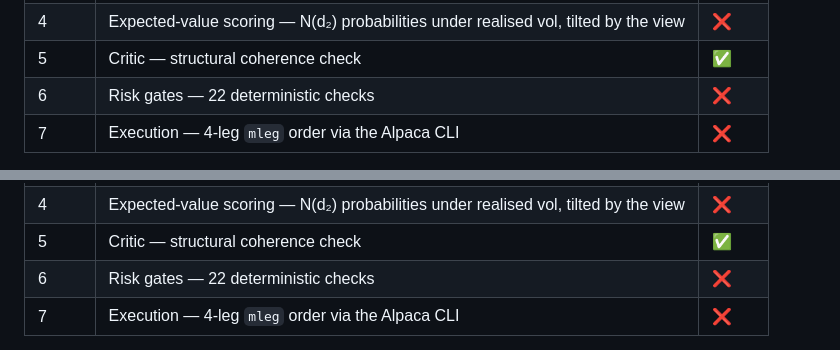
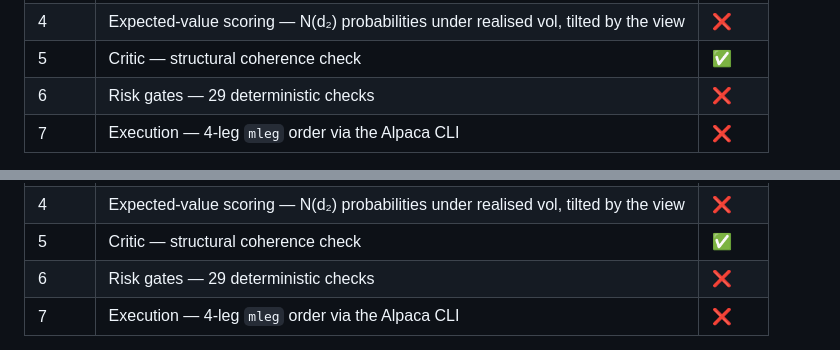
Before and after one commit to nizarhazaymeh/tradingbot, a Markdown page: docs/WRITEUP.md, 2 parts joined by grey strips. Drawn GitHub-style.

```diff
--- a/docs/WRITEUP.md
+++ b/docs/WRITEUP.md
@@ -38,7 +38,7 @@ nothing at all. The agent refuses to trade it.
 | 3 | Candidate enumeration — ~37 structures across deltas, widths, sides | ❌ |
 | 4 | Expected-value scoring — N(d₂) probabilities under realised vol, tilted by the view | ❌ |
 | 5 | Critic — structural coherence check | ✅ |
-| 6 | Risk gates — 22 deterministic checks | ❌ |
+| 6 | Risk gates — 29 deterministic checks | ❌ |
 | 7 | Execution — 4-leg `mleg` order via the Alpaca CLI | ❌ |
 
 **Where the model is, and is not.** The LLM (Featherless AI, `zai-org/GLM-5.2`)
@@ -120,7 +120,7 @@ discipline that found the strategy in the first place.
 | 3 | Candidate enumeration — ~37 structures across deltas, widths, sides | ❌ |
 | 4 | Expected-value scoring — N(d₂) probabilities under realised vol, tilted by the view | ❌ |
 | 5 | Critic — structural coherence check | ✅ |
-| 6 | Risk gates — 22 deterministic checks | ❌ |
+| 6 | Risk gates — 29 deterministic checks | ❌ |
 | 7 | Execution — 4-leg `mleg` order via the Alpaca CLI | ❌ |
 
 **Where the model is, and is not.** The LLM (Featherless AI, `zai-org/GLM-5.2`)
```
Also changed, not shown: docs/SUBMISSION_COPY.md (+2 -2 lines), docs/VIDEO_SCRIPT.md (+3 -3 lines).
